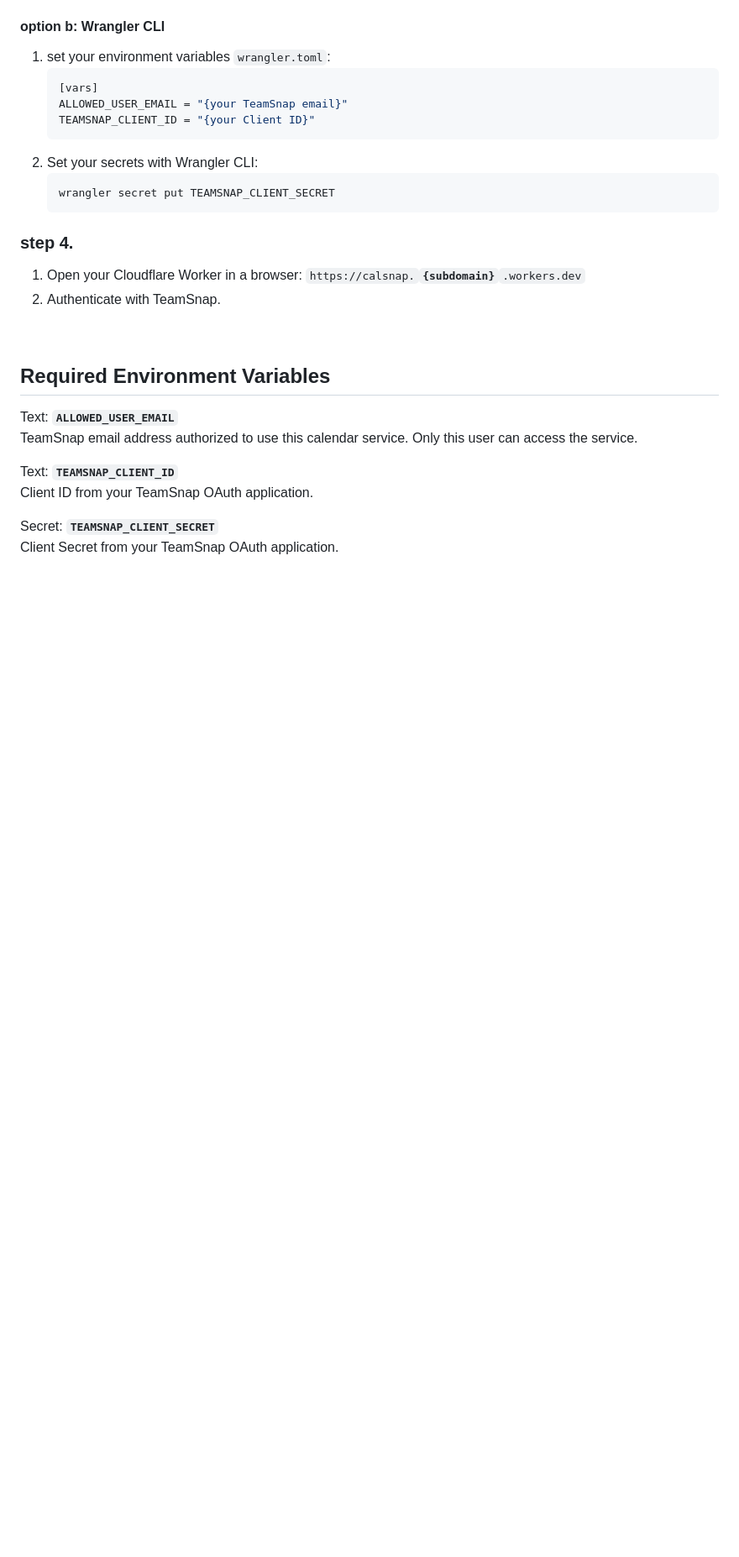
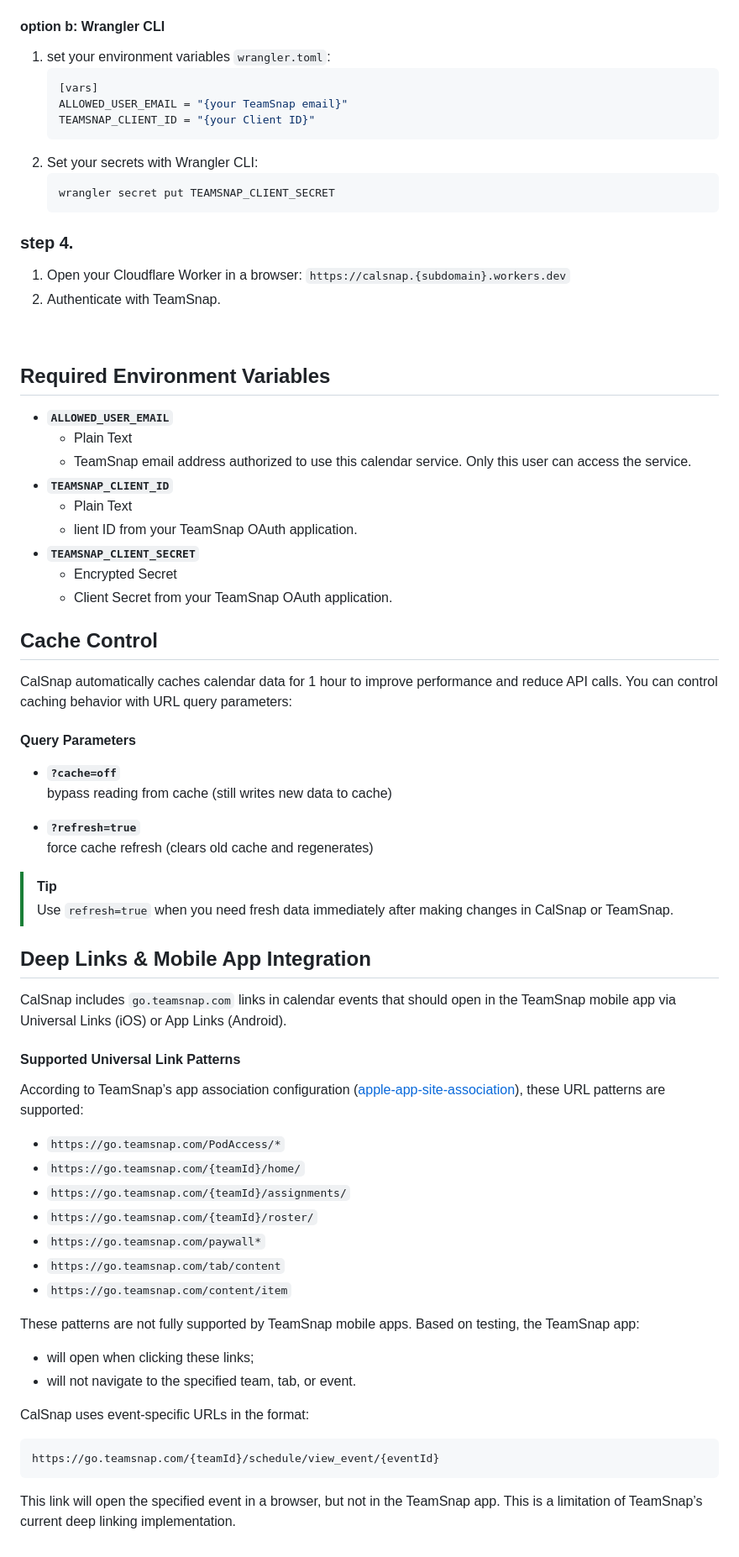
Before and after one commit to andesco/calsnap, a Markdown page: README.md, the part around the change printed below. Shown: that part at 84% size. GitHub-like rendering; blank space fills up the shorter version.

````diff
--- a/README.md
+++ b/README.md
@@ -143,15 +152,64 @@ CalSnap uses the TeamSnap API so that your calendars include:
 ### step 4.
 
 1. Open your Cloudflare Worker in a browser:
-<nobr>`https://calsnap.`<b>`{subdomain}`</b>`.workers.dev`</nobr>
+<nobr>`https://calsnap.{subdomain}.workers.dev`</nobr>
 2. Authenticate with TeamSnap.
 
 &nbsp;
 
 ## Required Environment Variables
 
-Text: **`ALLOWED_USER_EMAIL`** <br>TeamSnap email address authorized to use this calendar service. Only this user can access the service.
+- **`ALLOWED_USER_EMAIL`**
+  - Plain Text
+  - TeamSnap email address authorized to use this calendar service. Only this user can access the service.
+- **`TEAMSNAP_CLIENT_ID`**
+  - Plain Text
+  - lient ID from your TeamSnap OAuth application.
+- **`TEAMSNAP_CLIENT_SECRET`**
+  - Encrypted Secret
+  - Client Secret from your TeamSnap OAuth application.
 
-Text: **`TEAMSNAP_CLIENT_ID`** <br>Client ID from your TeamSnap OAuth application.
+## Cache Control
 
-Secret: **`TEAMSNAP_CLIENT_SECRET`** <br>Client Secret from your TeamSnap OAuth application.
+CalSnap automatically caches calendar data for 1 hour to improve performance and reduce API calls. You can control caching behavior with URL query parameters:
+
+#### Query Parameters
+
+- **`?cache=off`** \
+  bypass reading from cache (still writes new data to cache)
+
+- **`?refresh=true`** \
+  force cache refresh (clears old cache and regenerates)
+
+> [!TIP]
+> Use `refresh=true` when you need fresh data immediately after making changes in CalSnap or TeamSnap.
+
+## Deep Links & Mobile App Integration
+
+CalSnap includes `go.teamsnap.com` links in calendar events that should open in the TeamSnap mobile app via Universal Links (iOS) or App Links (Android).
+
+#### Supported Universal Link Patterns
+
+According to TeamSnap’s app association configuration ([apple-app-site-association](https://go.teamsnap.com/.well-known/apple-app-site-association)), these URL patterns are supported:
+
+- `https://go.teamsnap.com/PodAccess/*`
+- `https://go.teamsnap.com/{teamId}/home/`
+- `https://go.teamsnap.com/{teamId}/assignments/`
+- `https://go.teamsnap.com/{teamId}/roster/`
+- `https://go.teamsnap.com/paywall*`
+- `https://go.teamsnap.com/tab/content`
+- `https://go.teamsnap.com/content/item`
+
+These patterns are not fully supported by TeamSnap mobile apps. Based on testing, the TeamSnap app:
+
+- will open when clicking these links;
+- will not navigate to the specified team, tab, or event.
+
+CalSnap uses event-specific URLs in the format:
+```
+https://go.teamsnap.com/{teamId}/schedule/view_event/{eventId}
+```
+
+This link will open the specified event in a browser, but not in the TeamSnap app. This is a limitation of TeamSnap’s current deep linking implementation.
+
+[demo]: https://andesco.github.io/calsnap/
````
Also changed, not shown: other parts of README.md (+35 -26 lines).
